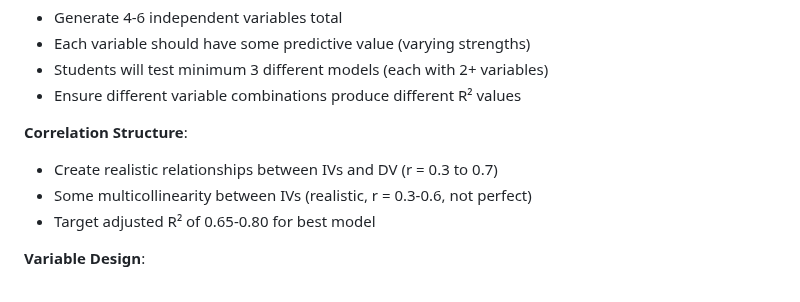
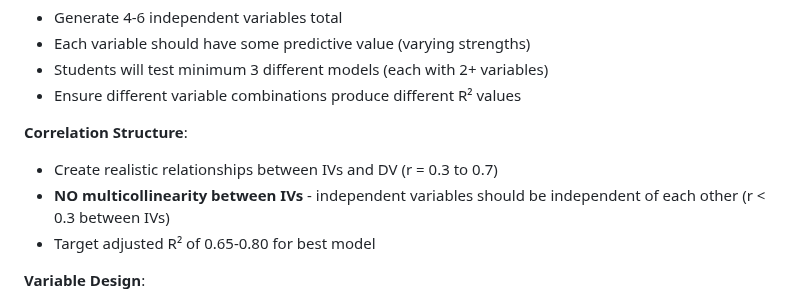
Before and after one commit to lontok/bcor-3750, a Markdown page: data-craft-dataset-generator-gpt/analytics-type-specifications.md, the part around the change. Drawn GitHub-style.

```diff
--- a/data-craft-dataset-generator-gpt/analytics-type-specifications.md
+++ b/data-craft-dataset-generator-gpt/analytics-type-specifications.md
@@ -130,7 +130,7 @@ Predict a dependent variable based on relationships with independent variables u
 
 **Correlation Structure**:
 - Create realistic relationships between IVs and DV (r = 0.3 to 0.7)
-- Some multicollinearity between IVs (realistic, r = 0.3-0.6, not perfect)
+- **NO multicollinearity between IVs** - independent variables should be independent of each other (r < 0.3 between IVs)
 - Target adjusted R² of 0.65-0.80 for best model
 
 **Variable Design**:
```
Also changed, not shown: data-craft-dataset-generator-gpt/milestone-requirements-summary.md (+1 -1 lines).
